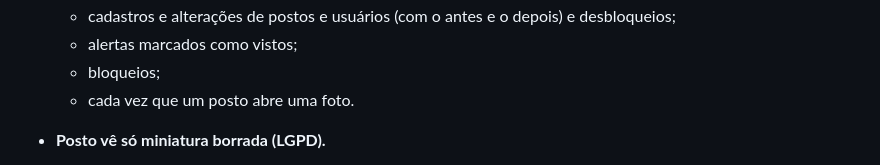
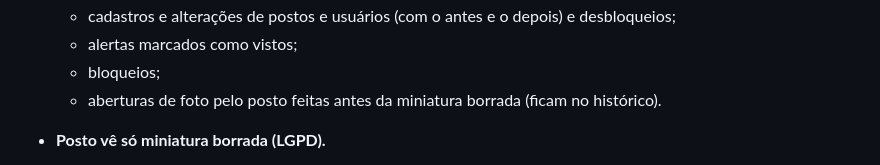
Before and after one commit to foto-abastecimento/foto-abastecimento, a Markdown page: README.md, the part around the change. Drawn GitHub-style.

Commit message:
README: histórico de aberturas
Co-Authored-By: Claude Opus 5.5 <noreply@anthropic.com>
Claude-Session: https://claude.ai/code/session_01USUJVFNm6ScAvtx3yvpCze

```diff
--- a/README.md
+++ b/README.md
@@ -95,7 +95,7 @@ Roda num único servidor Node.js, sem dependências externas. O banco é SQLite
   - cadastros e alterações de postos e usuários (com o antes e o depois) e desbloqueios;
   - alertas marcados como vistos;
   - bloqueios;
-  - cada vez que um posto abre uma foto.
+  - aberturas de foto pelo posto feitas antes da miniatura borrada (ficam no histórico).
 - **Posto vê só miniatura borrada (LGPD).**
   - Na captura, o navegador gera uma miniatura de 160 px muito borrada: rosto, placa e textos do carimbo ficam ilegíveis.
   - A miniatura é guardada separada, e só ela vai para o banco do posto, junto com cliente, data/hora, nota, CNPJ/CPF e motorista.
```
